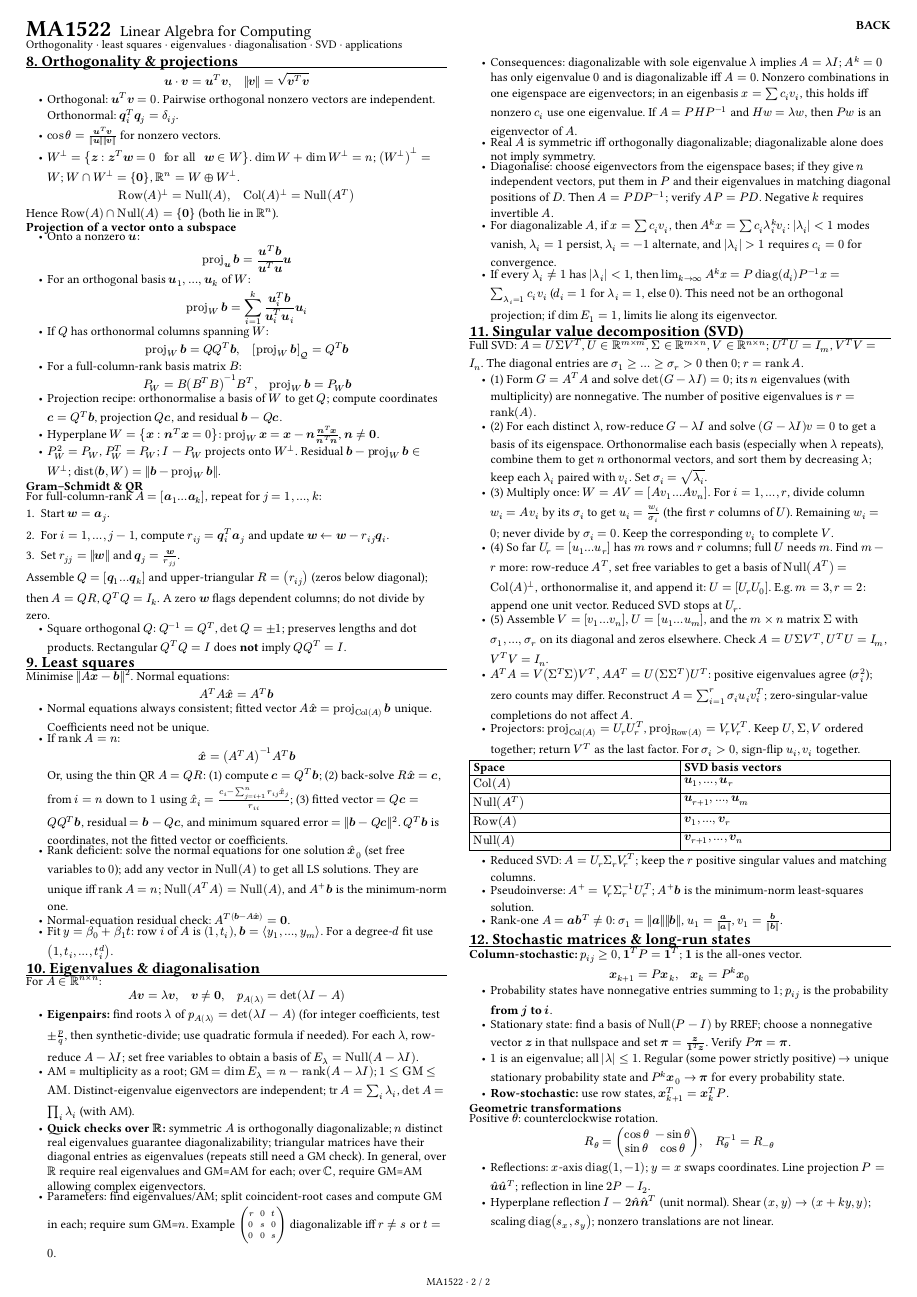
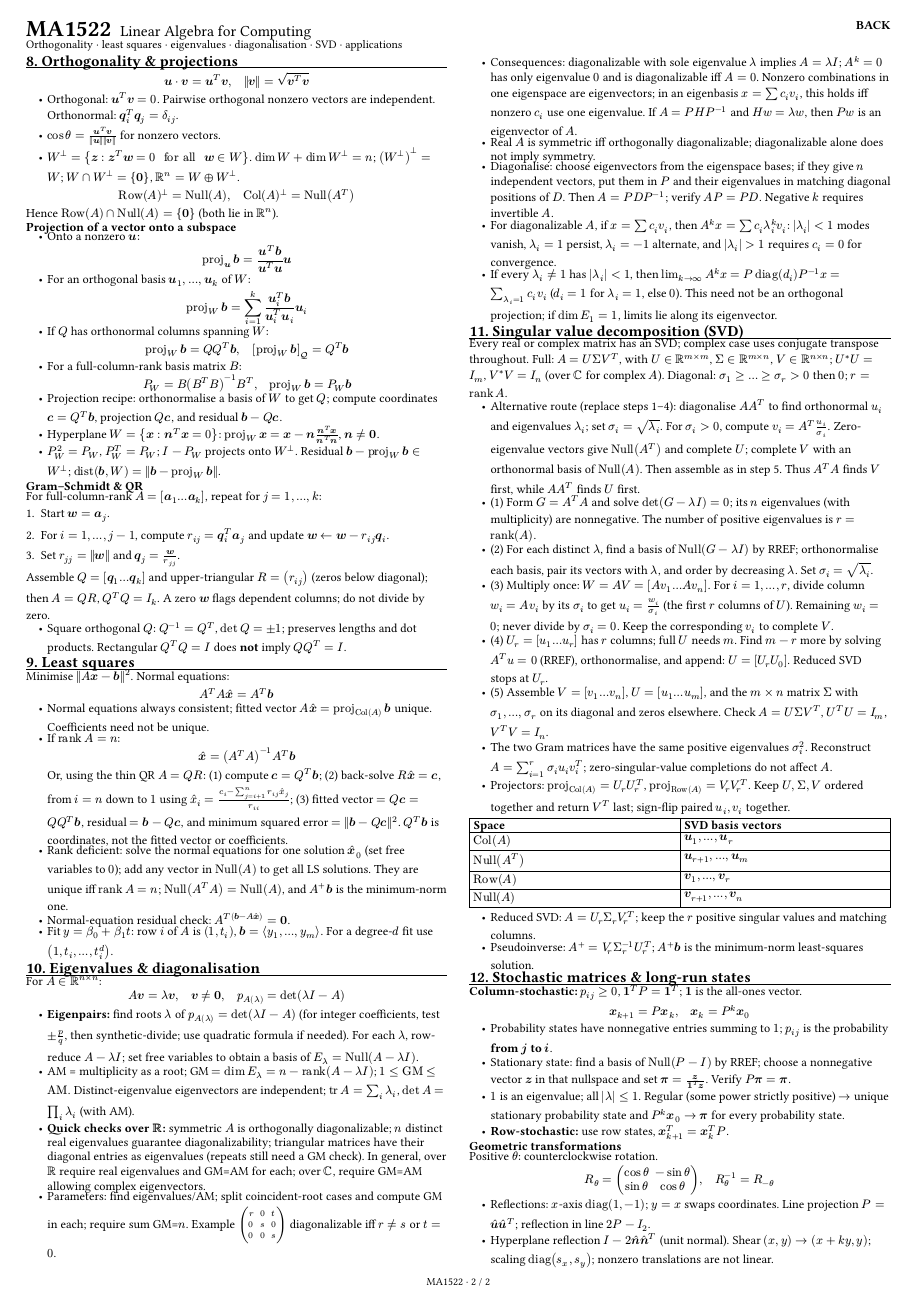
Before and after one commit to Isaiah-Tan/Academics, a Typst document (MA1522/MA1522 Cheatsheet.typ): page 2 of 2. The pictures show the PDF file MA1522/MA1522 Cheatsheet.pdf that the author committed with the source.

Commit message:
updated MA1522 cheatsheet to v0.3.1

```diff
--- a/MA1522/MA1522 Cheatsheet.typ
+++ b/MA1522/MA1522 Cheatsheet.typ
@@ -206,14 +208,15 @@ $ A bold(v)=lambda bold(v), quad bold(v)!=bold(0), quad p_A(lambda)=det(lambda I
 - If every $λ_i!=1$ has $|λ_i|<1$, then $lim_(k->oo) A^k x=P diag(d_i)P^(-1)x=sum_(λ_i=1)c_i v_i$ ($d_i=1$ for $λ_i=1$, else $0$). This need not be an orthogonal projection; if $dim E_1=1$, limits lie along its eigenvector.
 
 #sec(11, "Singular value decomposition (SVD)")
-Full SVD: $A=U Sigma V^T$, $U in RR^(m times m)$, $Sigma in RR^(m times n)$, $V in RR^(n times n)$; $U^T U=I_m$, $V^T V=I_n$. The diagonal entries are $σ_1>=dots>=σ_r>0$ then $0$; $r=rank A$.
+Every real or complex matrix has an SVD; complex case uses conjugate transpose throughout. Full: $A=U Sigma V^T$, with $U in RR^(m times m)$, $Sigma in RR^(m times n)$, $V in RR^(n times n)$; $U^ast U=I_m$, $V^ast V=I_n$ (over $CC$ for complex $A$). Diagonal: $σ_1>=dots>=σ_r>0$ then $0$; $r=rank A$.
+- Alternative route (replace steps 1–4): diagonalise $A A^T$ to find orthonormal $u_i$ and eigenvalues $λ_i$; set $σ_i=sqrt(λ_i)$. For $σ_i>0$, compute $v_i=A^T u_i/σ_i$. Zero-eigenvalue vectors give $Null(A^T)$ and complete $U$; complete $V$ with an orthonormal basis of $Null(A)$. Then assemble as in step 5. Thus $A^T A$ finds $V$ first, while $A A^T$ finds $U$ first.
 - (1) Form $G=A^T A$ and solve $det(G-λ I)=0$; its $n$ eigenvalues (with multiplicity) are nonnegative. The number of positive eigenvalues is $r=rank(A)$.
-- (2) For each distinct $λ$, row-reduce $G-λ I$ and solve $(G-λ I)v=0$ to get a basis of its eigenspace. Orthonormalise each basis (especially when $λ$ repeats), combine them to get $n$ orthonormal vectors, and sort them by decreasing $λ$; keep each $λ_i$ paired with $v_i$. Set $σ_i=sqrt(λ_i)$.
+- (2) For each distinct $λ$, find a basis of $Null(G-λ I)$ by RREF; orthonormalise each basis, pair its vectors with $λ$, and order by decreasing $λ$. Set $σ_i=sqrt(λ_i)$.
 - (3) Multiply once: $W=A V=[A v_1 dots A v_n]$. For $i=1,...,r$, divide column $w_i=A v_i$ by its $σ_i$ to get $u_i=w_i/σ_i$ (the first $r$ columns of $U$). Remaining $w_i=0$; never divide by $σ_i=0$. Keep the corresponding $v_i$ to complete $V$.
-- (4) So far $U_r=[u_1 dots u_r]$ has $m$ rows and $r$ columns; full $U$ needs $m$. Find $m-r$ more: row-reduce $A^T$, set free variables to get a basis of $Null(A^T)=Col(A)^perp$, orthonormalise it, and append it: $U=[U_r U_0]$. E.g. $m=3,r=2$: append one unit vector. Reduced SVD stops at $U_r$.
+- (4) $U_r=[u_1 dots u_r]$ has $r$ columns; full $U$ needs $m$. Find $m-r$ more by solving $A^T u=0$ (RREF), orthonormalise, and append: $U=[U_r U_0]$. Reduced SVD stops at $U_r$.
 - (5) Assemble $V=[v_1 dots v_n]$, $U=[u_1 dots u_m]$, and the $m times n$ matrix $Σ$ with $σ_1,...,σ_r$ on its diagonal and zeros elsewhere. Check $A=U Σ V^T$, $U^T U=I_m$, $V^T V=I_n$.
-- $A^T A=V(Σ^T Σ)V^T$, $A A^T=U(Σ Σ^T)U^T$: positive eigenvalues agree ($σ_i^2$); zero counts may differ. Reconstruct $A=sum_(i=1)^r σ_i u_i v_i^T$; zero-singular-value completions do not affect $A$.
-- Projectors: $proj_(Col(A))=U_r U_r^T$, $proj_(Row(A))=V_r V_r^T$. Keep $U,Σ,V$ ordered together; return $V^T$ as the last factor. For $σ_i>0$, sign-flip $u_i,v_i$ together.
+- The two Gram matrices have the same positive eigenvalues $σ_i^2$. Reconstruct $A=sum_(i=1)^r σ_i u_i v_i^T$; zero-singular-value completions do not affect $A$.
+- Projectors: $proj_(Col(A))=U_r U_r^T$, $proj_(Row(A))=V_r V_r^T$. Keep $U,Σ,V$ ordered together and return $V^T$ last; sign-flip paired $u_i,v_i$ together.
 #table(
   columns: (1fr, 1fr),
   table.header[*Space*][*SVD basis vectors*],
```
Also changed, not shown: MA1522/MA1522 Cheatsheet.pdf, MA1522/MA1522 Cheatsheet.typ (7 more changed lines).
